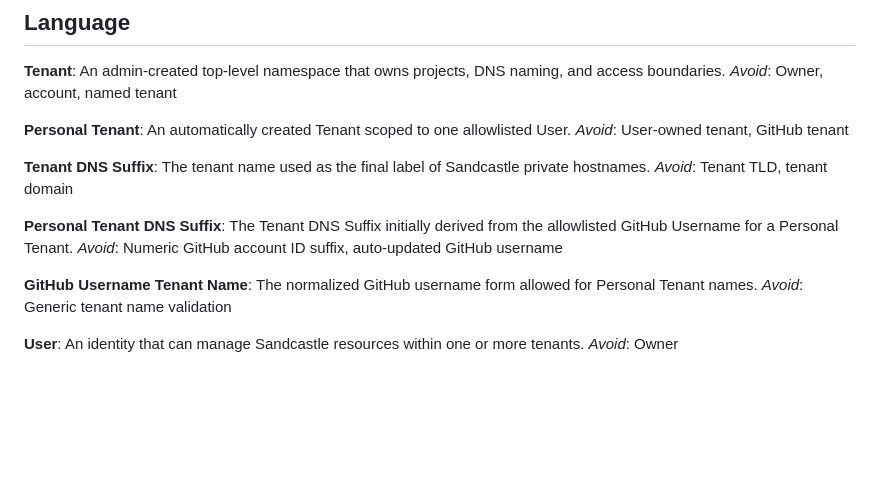
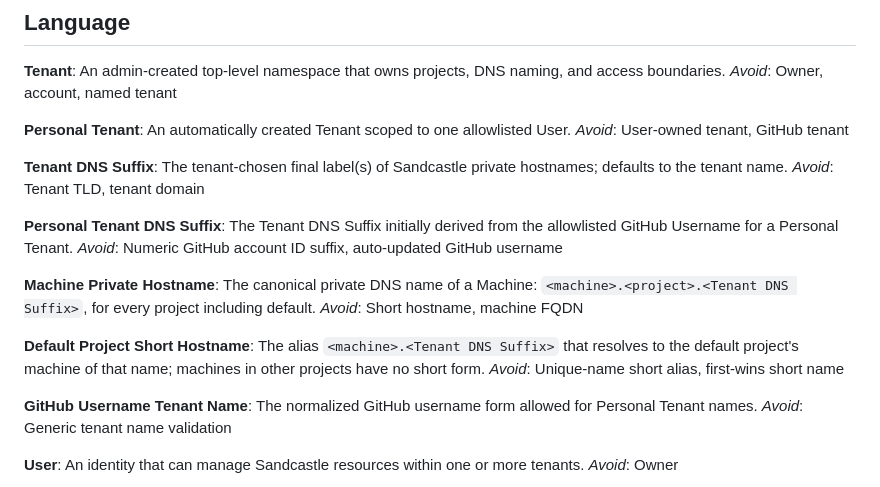
Before and after one commit to thieso2/sandcastle-incus, a Markdown page: CONTEXT.md, the part around the change. Drawn GitHub-style; blank space fills up the shorter version.

```diff
--- a/CONTEXT.md
+++ b/CONTEXT.md
@@ -16,12 +16,20 @@ An automatically created Tenant scoped to one allowlisted User.
 _Avoid_: User-owned tenant, GitHub tenant
 
 **Tenant DNS Suffix**:
-The tenant name used as the final label of Sandcastle private hostnames.
+The tenant-chosen final label(s) of Sandcastle private hostnames; defaults to the tenant name.
 _Avoid_: Tenant TLD, tenant domain
 
 **Personal Tenant DNS Suffix**:
 The Tenant DNS Suffix initially derived from the allowlisted GitHub Username for a Personal Tenant.
 _Avoid_: Numeric GitHub account ID suffix, auto-updated GitHub username
+
+**Machine Private Hostname**:
+The canonical private DNS name of a Machine: `<machine>.<project>.<Tenant DNS Suffix>`, for every project including default.
+_Avoid_: Short hostname, machine FQDN
+
+**Default Project Short Hostname**:
+The alias `<machine>.<Tenant DNS Suffix>` that resolves to the default project's machine of that name; machines in other projects have no short form.
+_Avoid_: Unique-name short alias, first-wins short name
 
 **GitHub Username Tenant Name**:
 The normalized GitHub username form allowed for Personal Tenant names.
```
Also changed, not shown: docs/adr/0018-machine-private-hostnames.md (added, +25 -0 lines).
